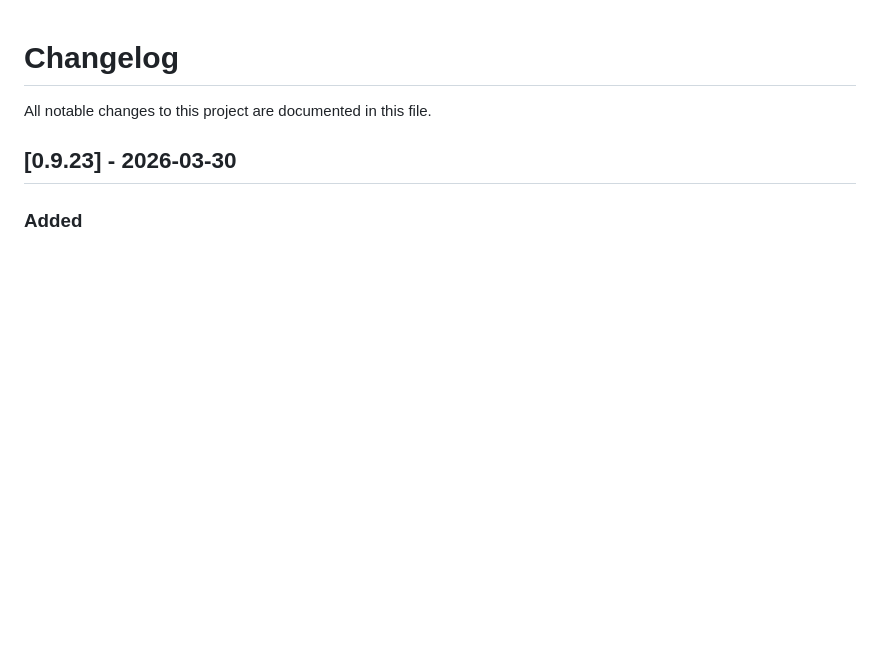
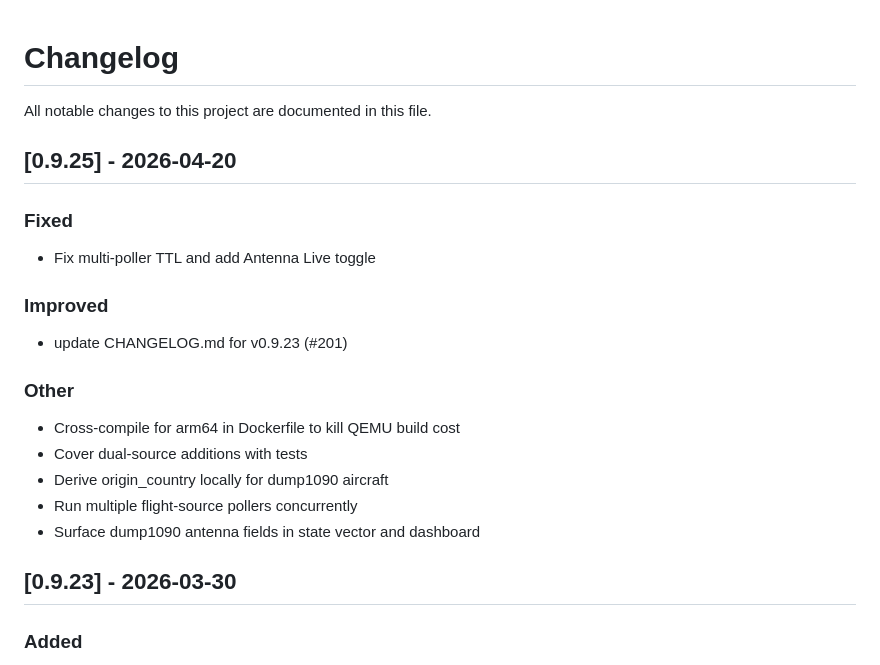
Before and after one commit to afreidah/flight-fetcher, a Markdown page: CHANGELOG.md, the part around the change. Rendered like a GitHub page; blank space fills up the shorter version.

Commit message:
docs: update CHANGELOG.md for v0.9.25 (#209)
Co-authored-by: github-actions[bot] <github-actions[bot]@users.noreply.github.com>

```diff
--- a/CHANGELOG.md
+++ b/CHANGELOG.md
@@ -2,6 +2,21 @@
 
 All notable changes to this project are documented in this file.
 
+
+## [0.9.25] - 2026-04-20
+
+### Fixed
+- Fix multi-poller TTL and add Antenna Live toggle
+
+### Improved
+- update CHANGELOG.md for v0.9.23 (#201)
+
+### Other
+- Cross-compile for arm64 in Dockerfile to kill QEMU build cost
+- Cover dual-source additions with tests
+- Derive origin_country locally for dump1090 aircraft
+- Run multiple flight-source pollers concurrently
+- Surface dump1090 antenna fields in state vector and dashboard
 
 ## [0.9.23] - 2026-03-30
 
```
